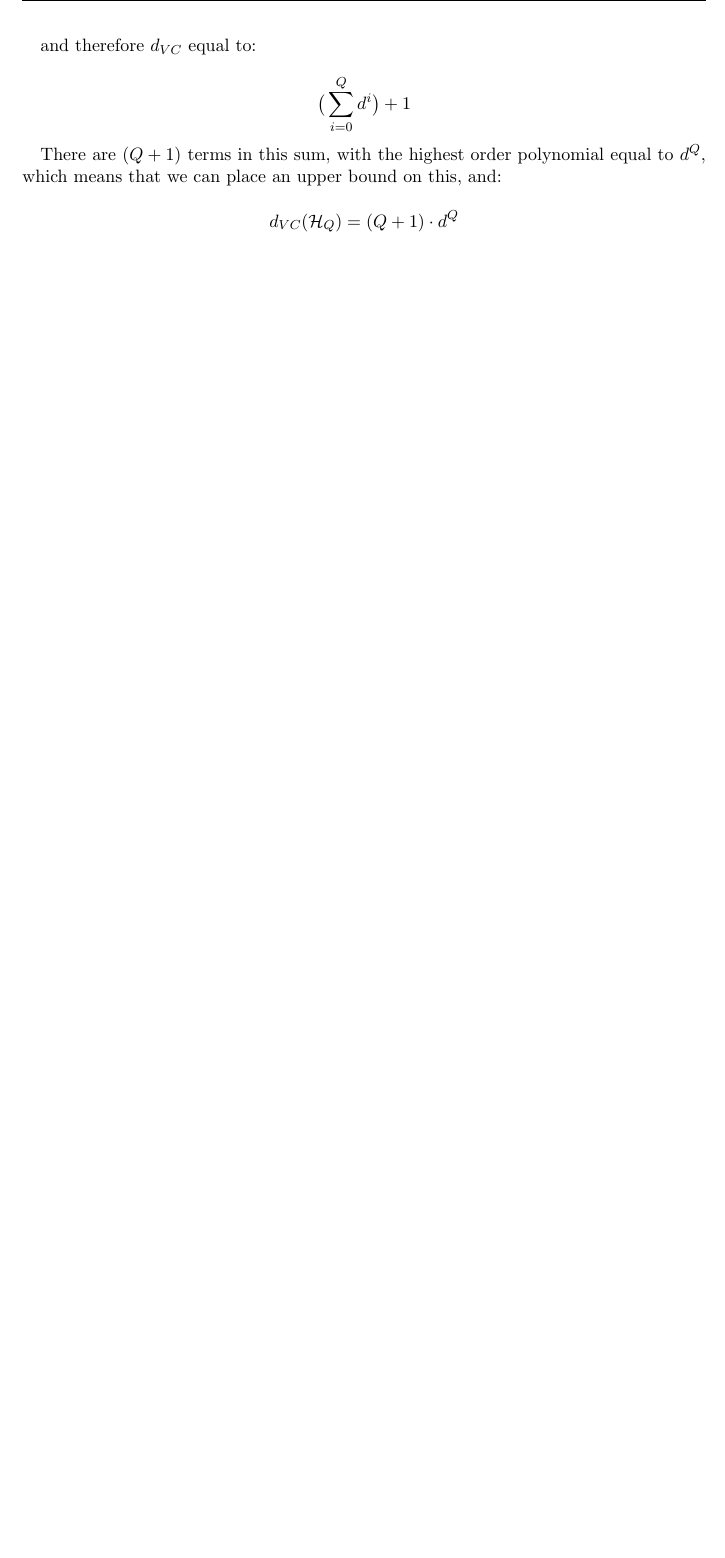
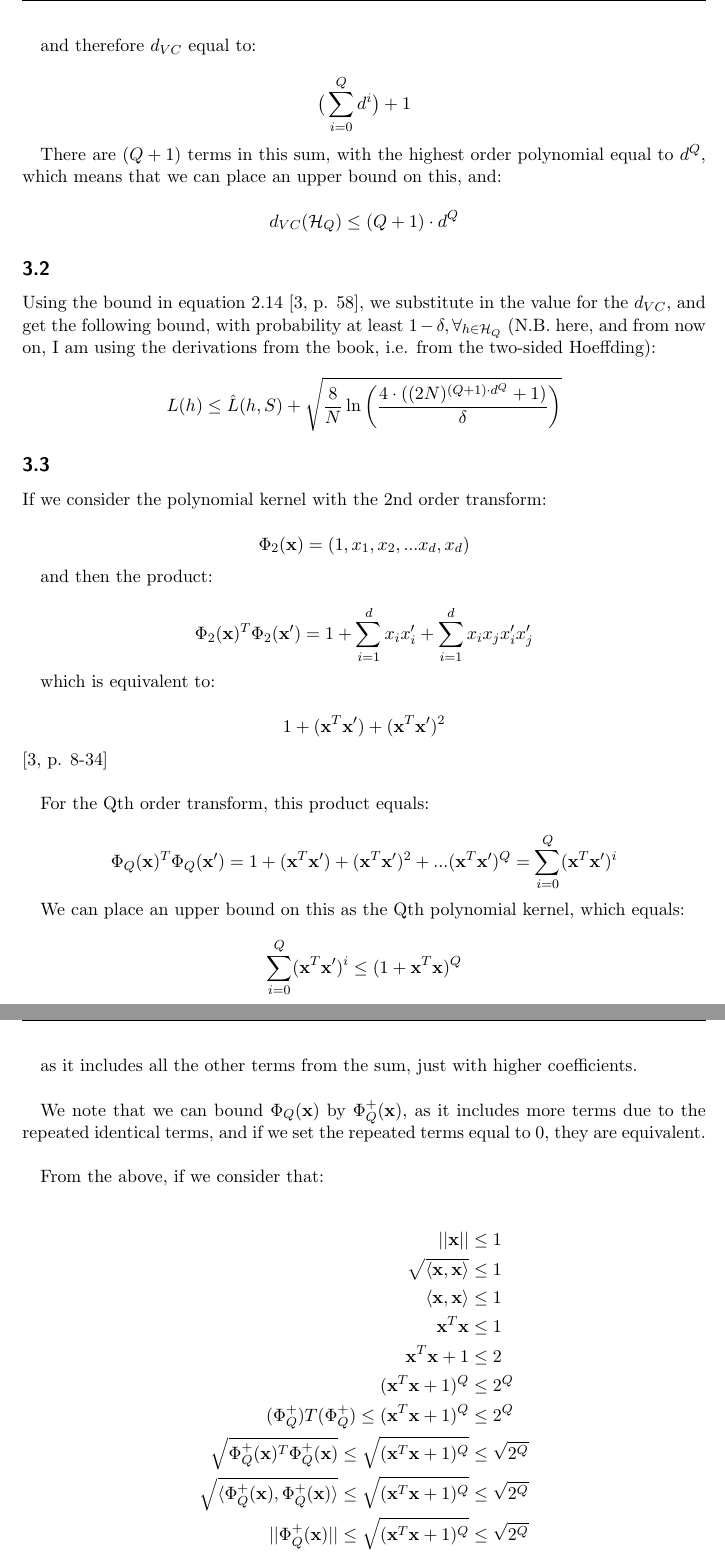
Before and after one commit to dhruuuuuv/mlexam, a LaTeX document (latexTemplate/main.tex): part of page 10 of 11 before the commit and two parts of pages 10 and 11 of 12 after it, the two joined at a grey line, cut so that both start at the same text, the shorter picture padded with empty space. Compiled offline with pdfLaTeX.

Commit message:
inhale exhale

```diff
--- a/latexTemplate/main.tex
+++ b/latexTemplate/main.tex
@@ -259,7 +259,60 @@ and therefore $d_{VC}$ equal to:
 
 There are $(Q+1)$ terms in this sum, with the highest order polynomial equal to $d^Q$, which means that we can place an upper bound on this, and:
 
-\[ d_{VC} (\mathcal{H}_Q) = (Q + 1) \cdot d^Q  \]
+\[ d_{VC} (\mathcal{H}_Q) \leq (Q + 1) \cdot d^Q  \]
+
+\subsection{}
+Using the bound in equation 2.14 \cite[p. 58]{abu}, we substitute in the value for the $d_{VC}$, and get the following bound, with probability at least $1 - \delta, \forall_{h \in \mathcal{H}_Q}$ (N.B. here, and from now on, I am using the derivations from the book, i.e. from the two-sided Hoeffding):
+
+\[
+    L(h) \leq \hat{L} (h, S) + \sqrt { \frac {8} {N} \ln \bigg( \frac {4 \cdot ( (2N)^{(Q + 1) \cdot d^Q} + 1) } {\delta} \bigg) }
+\]
+
+\subsection{}
+
+If we consider the polynomial kernel with the 2nd order transform:
+
+\[ \Phi_2(\xbf) = (1, x_1, x_2, ... x_d, x_d) \]
+
+and then the product:
+
+\[ \Phi_2(\xbf)^T \Phi_2(\xbf') = 1 + \sum^d_{i=1} x_ix_i' + \sum^d_{i=1} x_ix_jx_i'x_j' \]
+
+which is equivalent to:
+
+\[ 1 + (\xbf^T \xbf') + (\xbf^T \xbf')^2 \] \cite[p. 8-34]{abu} \\
+
+For the Qth order transform, this product equals:
+
+\[ \Phi_Q(\xbf)^T\Phi_Q(\xbf') = 1 + (\xbf^T \xbf') + (\xbf^T \xbf')^2 + ... (\xbf^T \xbf')^Q \\
+= \sum_{i=0}^{Q} (\xbf^T \xbf')^i
+\]
+
+We can place an upper bound on this as the Qth polynomial kernel, which equals:
+
+\[ \sum_{i=0}^{Q} (\xbf^T \xbf')^i \leq (1 + \xbf^T \xbf)^Q \]
+
+as it includes all the other terms from the sum, just with higher coefficients.\\
+
+We note that we can bound $\Phi_Q(\xbf)$ by $\Phi^+_Q(\xbf)$, as it includes more terms due to the repeated identical terms, and if we set the repeated terms equal to 0, they are equivalent. \\
+
+From the above, if we consider that:
+
+\begin{align*}
+    || \xbf || &\leq 1 \\
+    \sqrt{ \langle \xbf, \xbf \rangle } &\leq 1 \\
+    \langle \xbf, \xbf \rangle &\leq 1 \\
+    \xbf^T \xbf &\leq 1 \\
+    \xbf^T \xbf + 1 &\leq 2 \\
+    (\xbf^T \xbf + 1)^Q &\leq 2^Q \\
+    (\Phi_Q^+)T(\Phi_Q^+) \leq (\xbf^T \xbf + 1)^Q &\leq 2^Q \\
+    \sqrt{\Phi_Q^+(\xbf)^T\Phi_Q^+(\xbf)} \leq \sqrt{ (\xbf^T \xbf + 1)^Q} &\leq \sqrt{2^Q} \\
+    \sqrt{\langle \Phi_Q^+(\xbf), \Phi_Q^+(\xbf) \rangle} \leq \sqrt{ (\xbf^T \xbf + 1)^Q} &\leq \sqrt{2^Q} \\
+    || \Phi_Q^+(\xbf) || \leq \sqrt{ (\xbf^T \xbf + 1)^Q} &\leq \sqrt{2^Q} \\
+\end{align*}
+
+\subsection{}
+
 
 \newpage
 \printbibliography
```
Also changed, not shown: latexTemplate/main.pdf, 5 other files.
